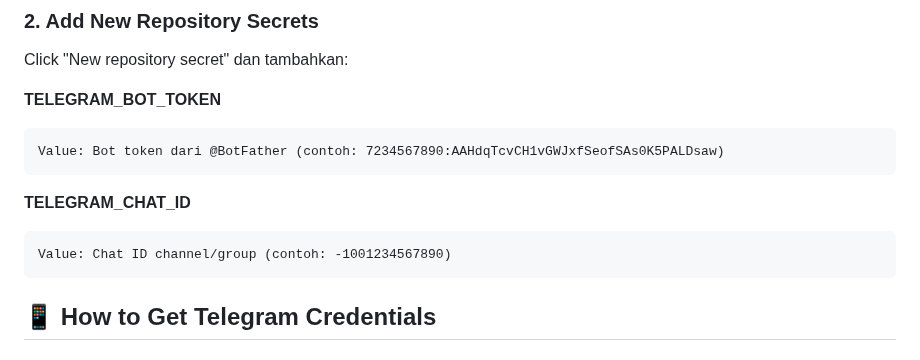
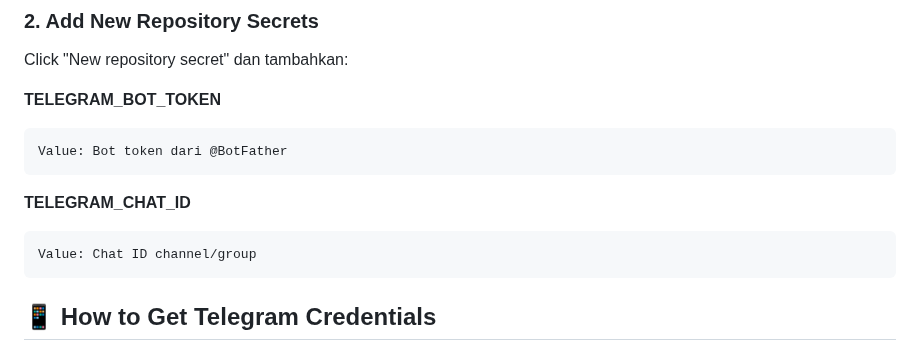
Before and after one commit to Hendrich/book-catalog, a Markdown page: .github/TELEGRAM_CI_SETUP.md, the part around the change. Drawn GitHub-style.

Commit message:
delete contoh token for bot telegram on file telegram ci setup

````diff
--- a/.github/TELEGRAM_CI_SETUP.md
+++ b/.github/TELEGRAM_CI_SETUP.md
@@ -34,12 +34,12 @@ Click "New repository secret" dan tambahkan:
 
 **TELEGRAM_BOT_TOKEN**
 ```
-Value: Bot token dari @BotFather (contoh: 7234567890:AAHdqTcvCH1vGWJxfSeofSAs0K5PALDsaw)
+Value: Bot token dari @BotFather
 ```
 
 **TELEGRAM_CHAT_ID**
 ```
-Value: Chat ID channel/group (contoh: -1001234567890)
+Value: Chat ID channel/group
 ```
 
 ## 📱 How to Get Telegram Credentials
````
